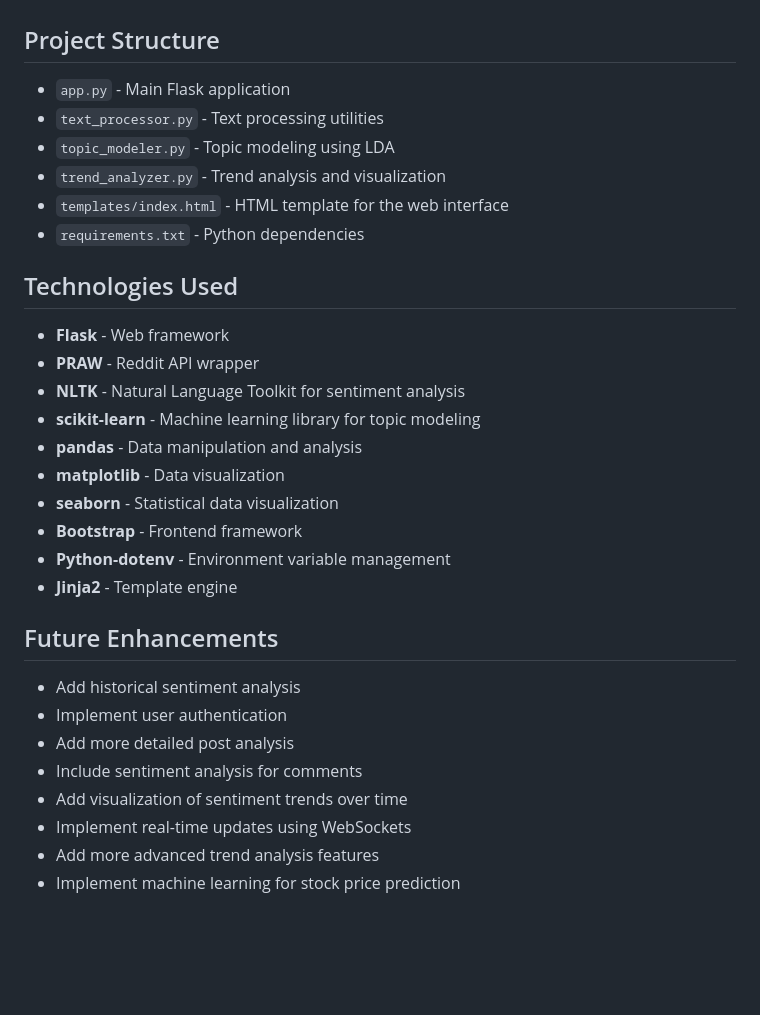
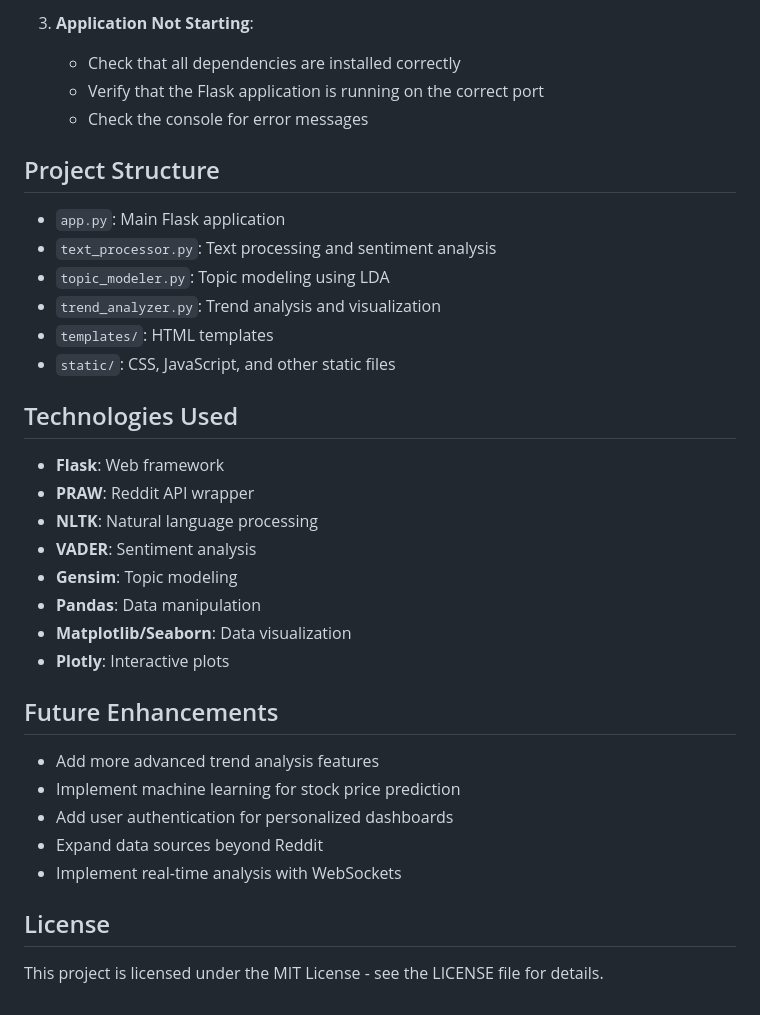
Before and after one commit to isaacweathers/wallstreetbets-sentimenti, a Markdown page: README.md, the part around one of its changes. GitHub-like rendering; blank space fills up the shorter version.

```diff
--- a/README.md
+++ b/README.md
@@ -81,33 +132,36 @@ This application fetches posts from the r/wallstreetbets subreddit, performs sen
+3. **Application Not Starting**:
+   - Check that all dependencies are installed correctly
+   - Verify that the Flask application is running on the correct port
+   - Check the console for error messages
 
 ## Project Structure
 
-- `app.py` - Main Flask application
-- `text_processor.py` - Text processing utilities
-- `topic_modeler.py` - Topic modeling using LDA
-- `trend_analyzer.py` - Trend analysis and visualization
-- `templates/index.html` - HTML template for the web interface
-- `requirements.txt` - Python dependencies
+- `app.py`: Main Flask application
+- `text_processor.py`: Text processing and sentiment analysis
+- `topic_modeler.py`: Topic modeling using LDA
+- `trend_analyzer.py`: Trend analysis and visualization
+- `templates/`: HTML templates
+- `static/`: CSS, JavaScript, and other static files
 
 ## Technologies Used
 
-- **Flask** - Web framework
-- **PRAW** - Reddit API wrapper
-- **NLTK** - Natural Language Toolkit for sentiment analysis
-- **scikit-learn** - Machine learning library for topic modeling
-- **pandas** - Data manipulation and analysis
-- **matplotlib** - Data visualization
-- **seaborn** - Statistical data visualization
-- **Bootstrap** - Frontend framework
-- **Python-dotenv** - Environment variable management
-- **Jinja2** - Template engine
+- **Flask**: Web framework
+- **PRAW**: Reddit API wrapper
+- **NLTK**: Natural language processing
+- **VADER**: Sentiment analysis
+- **Gensim**: Topic modeling
+- **Pandas**: Data manipulation
+- **Matplotlib/Seaborn**: Data visualization
+- **Plotly**: Interactive plots
 
 ## Future Enhancements
 
-- Add historical sentiment analysis
-- Implement user authentication
-- Add more detailed post analysis
-- Include sentiment analysis for comments
-- Add visualization of sentiment trends over time
-- Implement real-time updates using WebSockets
 - Add more advanced trend analysis features
 - Implement machine learning for stock price prediction
+- Add user authentication for personalized dashboards
+- Expand data sources beyond Reddit
+- Implement real-time analysis with WebSockets
+
+## License
+
+This project is licensed under the MIT License - see the LICENSE file for details.
```
Also changed, not shown: other parts of README.md (+102 -51 lines).
